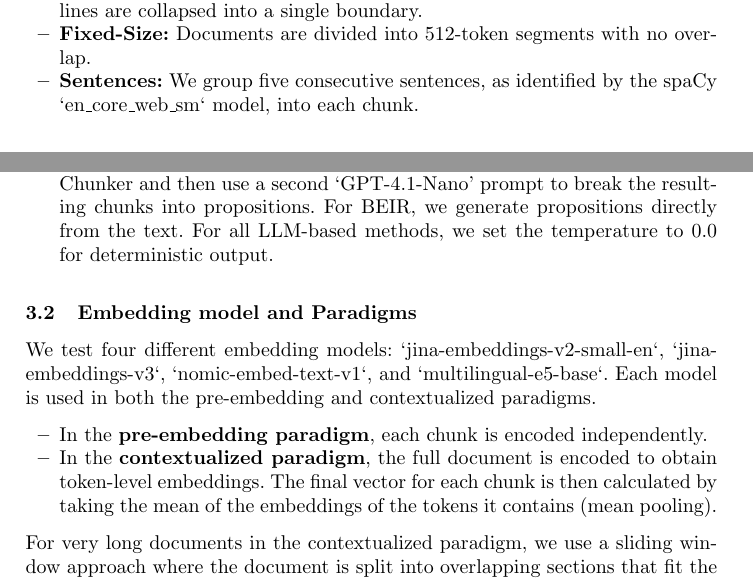
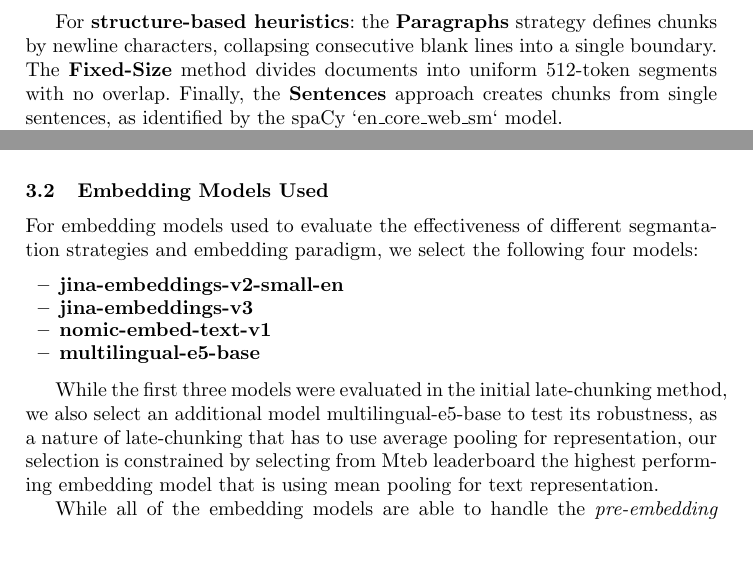
Before and after one commit to ielab/Reproduce-chunking-2026, a LaTeX paper (paper/ecir2026-chunking.tex, which reads paper/sections/experimental_setup.tex): two parts of page 6 of 12, joined at a grey line, cut at the place of the change, the shorter picture padded with empty space. Compiled offline with pdfLaTeX.

Commit message:
till 3.2

```diff
--- a/paper/sections/experimental_setup.tex
+++ b/paper/sections/experimental_setup.tex
@@ -7,31 +7,25 @@ We used a consistent implementation for each segmentation strategy across all da
 
-\subsubsection{Structure-based Heuristics}
+For \textbf{structure-based heuristics}: the \textbf{Paragraphs} strategy defines chunks by newline characters, collapsing consecutive blank lines into a single boundary. The \textbf{Fixed-Size} method divides documents into uniform 512-token segments with no overlap. Finally, the \textbf{Sentences} approach creates chunks from single sentences, as identified by the spaCy `en\_core\_web\_sm` model.
+
+For \textbf{semantically-informed and LLM-guided strategies}, the \textbf{Semantic Sentence} strategy follows the open-source implementation from~\cite{semantic-splitting-source}, using \texttt{jina-embeddings-v2-small-en} to compute the cosine similarity between adjacent sentences and inserting a boundary when the similarity falls below 0.5. For both \textbf{Proposition-Based} and \textbf{LumberChunker} strategies, we prompt the \texttt{Gemini-1.5-Flash} model for chunking document, following previous work from~\cite{duarte_lumberchunker_2024}, to make sure output as deterministic as possible, we set the model generation temperature to 0.0.
+
+\subsection{Embedding Models Used}
+
+For embedding models used to evaluate the effectiveness of different segmantation strategies and embedding paradigm, we select the following four models:
 
 \begin{itemize}
-	\item \textbf{Paragraphs:} Chunks are defined by newline characters. Consecutive blank lines are collapsed into a single boundary.
-	\item \textbf{Fixed-Size:} Documents are divided into 512-token segments with no overlap.
-	\item \textbf{Sentences:} We group five consecutive sentences, as identified by the spaCy `en\_core\_web\_sm` model, into each chunk.
-\end{itemize}
+	\item \textbf{jina-embeddings-v2-small-en}
 
-\subsubsection{Semantically Informed and LLM-guided Strategies}
+	\item \textbf{jina-embeddings-v3}
 
-\begin{itemize}
-	\item \textbf{Semantic Sentence:} Following the open-source implementation from~\cite{semantic-splitting-source}, we use `jina-embeddings-v2-small-en` to compute the cosine similarity between adjacent sentences and insert a boundary when the similarity falls below 0.5.
-\item \textbf{LLM-Guided (LumberChunker):} We prompt `Gemini-1.5-Flash'  for the GutenQA dataset and `GPT-4.1-Nano` for the BEIR datasets, following the settings in~\cite{duarte_lumberchunker_2024}.
-\item \textbf{Proposition-Based:} For the GutenQA dataset, we first apply LumberChunker and then use a second `GPT-4.1-Nano' prompt to break the resulting chunks into propositions. For BEIR, we generate propositions directly from the text. For all LLM-based methods, we set the temperature to 0.0 for deterministic output.
+	\item \textbf{nomic-embed-text-v1}
+
+	\item \textbf{multilingual-e5-base}
 \end{itemize}
 
 
-\subsection{Embedding model and Paradigms}
+While the first three models were evaluated in the initial late-chunking method, we also select an additional model multilingual-e5-base to test its robustness, as a nature of late-chunking that has to use average pooling for representation, our selection is constrained by selecting from Mteb leaderboard the highest performing embedding model that is using mean pooling for text representation.
 
-
-We test four different embedding models: `jina-embeddings-v2-small-en`, `jina-embeddings-v3`, `nomic-embed-text-v1`, and `multilingual-e5-base`. Each model is used in both the pre-embedding and contextualized paradigms.
-\begin{itemize}
-	\item In the \textbf{pre-embedding paradigm}, each chunk is encoded independently.
-	\item In the \textbf{contextualized paradigm}, the full document is encoded to obtain token-level embeddings. The final vector for each chunk is then calculated by taking the mean of the embeddings of the tokens it contains (mean pooling).
-\end{itemize}
-For very long documents in the contextualized paradigm, we use a sliding window approach where the document is split into overlapping sections that fit the model's context window~\cite{gunther_late_2025}.
-
-
+While all of the embedding models are able to handle the \textit{pre-embedding} cases, where each document is firstly chunked and encoded seperatly; during ~\textit{Contextualized chunking}, it requires to input multiple chunks together to the embedding model, therefore a maximum possible chunk approach is used, that is: each time it will feed the maximum possible number of chunks in a document into the context window of the embedding model; once it exceed, it will create another chunking.
 
 \subsection{Datasets and Evaluation}
```
Also changed, not shown: paper/ecir2026-chunking.pdf, paper/sections/experimental_setup.tex (10 more changed lines), 3 other files.
